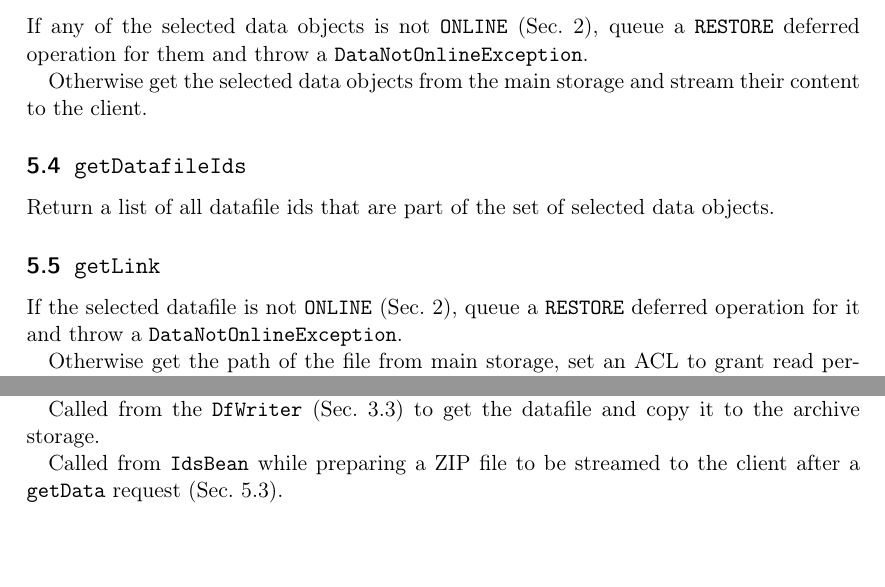
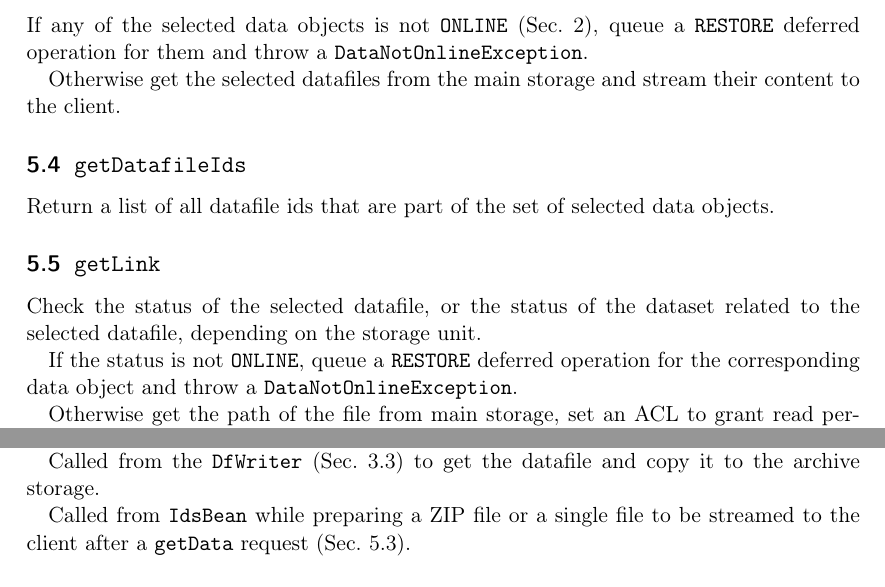
Before and after one commit to icatproject-contrib/docs, a LaTeX document (ids-internals/ids-internals.tex): two parts of pages 4 and 7 of 8, joined at a grey line, cut so that both start at the same text, the shorter picture padded with empty space. The pictures show the PDF file ids-internals/ids-internals.pdf that the author committed with the source.

Commit message:
addressed some minor issues throughout the document

```diff
--- a/ids-internals/ids-internals.tex
+++ b/ids-internals/ids-internals.tex
@@ -243,7 +241,7 @@ If any of the selected data objects is not \texttt{ONLINE}
 (Sec.~\ref{sec:states}), queue a \texttt{RESTORE} deferred operation
 for them and throw a \texttt{DataNotOnlineException}.
 
-Otherwise get the selected data objects from the main storage and
+Otherwise get the selected datafiles from the main storage and
 stream their content to the client.
 
 \subsection{\texttt{getDatafileIds}}
@@ -254,9 +252,13 @@ selected data objects.
 \subsection{\texttt{getLink}}
 \label{sec:requests:getlink}
 
-If the selected datafile is not \texttt{ONLINE}
-(Sec.~\ref{sec:states}), queue a \texttt{RESTORE} deferred operation
-for it and throw a \texttt{DataNotOnlineException}.
+Check the status of the selected datafile, or the status of the
+dataset related to the selected datafile, depending on the
+storage unit.
+
+If the status is not \texttt{ONLINE}, queue a \texttt{RESTORE}
+deferred operation for the corresponding data object and throw a
+\texttt{DataNotOnlineException}.
 
 Otherwise get the path of the file from main storage, set an ACL to
 grant read permission to the user on the file, and return a link to
@@ -420,8 +422,8 @@ get the datafiles and add them to the ZIP archive.
 Called from the \texttt{DfWriter} (Sec.~\ref{sec:defops:write}) to
 get the datafile and copy it to the archive storage.
 
-Called from \texttt{IdsBean} while preparing a ZIP file to be streamed
-to the client after a \texttt{getData} request
+Called from \texttt{IdsBean} while preparing a ZIP file or a single
+file to be streamed to the client after a \texttt{getData} request
 (Sec.~\ref{sec:requests:getdata}).
 
 \subsection{\texttt{mainStorage.getDatafilesToArchive(long, long)}}
```
Also changed, not shown: ids-internals/ids-internals.pdf, ids-internals/ids-internals.tex (15 more changed lines).
